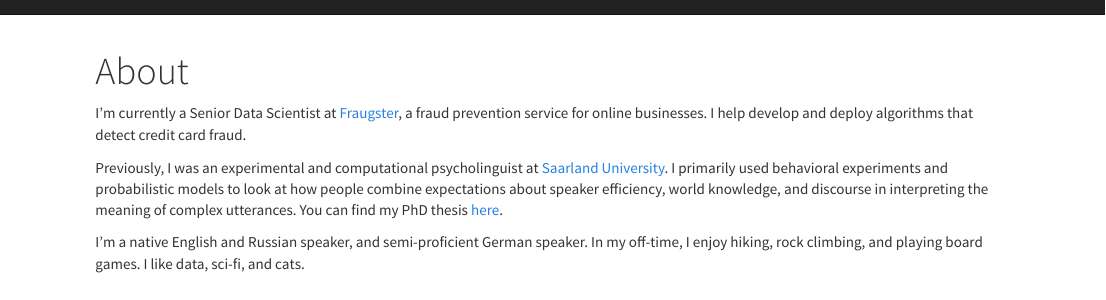
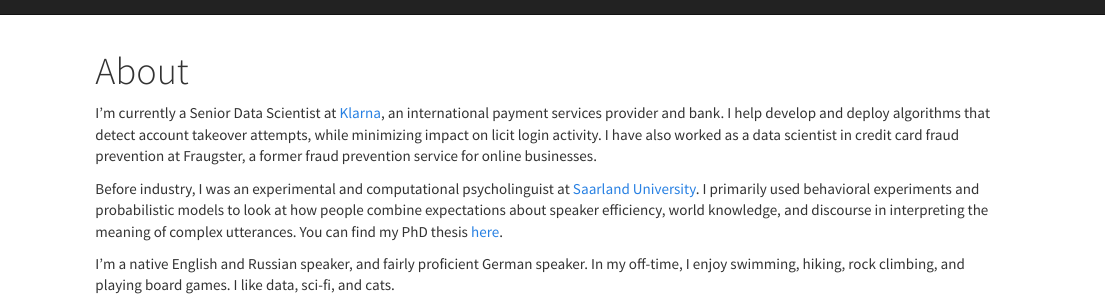
Before and after one commit to eskrav/eskrav.github.io, an R Markdown document (index.Rmd): the page in a window 1100 px wide, from its top. The pictures show the output file index.html that the author committed with the source, opened offline; library style sheets and scripts come from the installed R packages.

Commit message:
updated bio/CV

```diff
--- a/index.Rmd
+++ b/index.Rmd
@@ -8,8 +8,8 @@ output:
     theme: cosmo
 ---
 
-I'm currently a Senior Data Scientist at [Fraugster](https://www.fraugster.com/), a fraud prevention service for online businesses. I help develop and deploy algorithms that detect credit card fraud.
+I'm currently a Senior Data Scientist at [Klarna](https://www.klarna.com/), an international payment services provider and bank. I help develop and deploy algorithms that detect account takeover attempts, while minimizing impact on licit login activity. I have also worked as a data scientist in credit card fraud prevention at Fraugster, a former fraud prevention service for online businesses.
 
-Previously, I was an experimental and computational psycholinguist at [Saarland University](http://www.coli.uni-saarland.de/). I primarily used behavioral experiments and probabilistic models to look at how people combine expectations about speaker efficiency, world knowledge, and discourse in interpreting the meaning of complex utterances. You can find my PhD thesis [here](https://publikationen.sulb.uni-saarland.de/handle/20.500.11880/33102).
+Before industry, I was an experimental and computational psycholinguist at [Saarland University](http://www.coli.uni-saarland.de/). I primarily used behavioral experiments and probabilistic models to look at how people combine expectations about speaker efficiency, world knowledge, and discourse in interpreting the meaning of complex utterances. You can find my PhD thesis [here](https://publikationen.sulb.uni-saarland.de/handle/20.500.11880/33102).
 
-I'm a native English and Russian speaker, and semi-proficient German speaker.  In my off-time, I enjoy hiking, rock climbing, and playing board games.  I like data, sci-fi, and cats.
+I'm a native English and Russian speaker, and fairly proficient German speaker.  In my off-time, I enjoy swimming, hiking, rock climbing, and playing board games.  I like data, sci-fi, and cats.
```
Also changed, not shown: research.Rmd (+1 -1 lines), Kravtchenko_CV.pdf, index.html, research.html.
